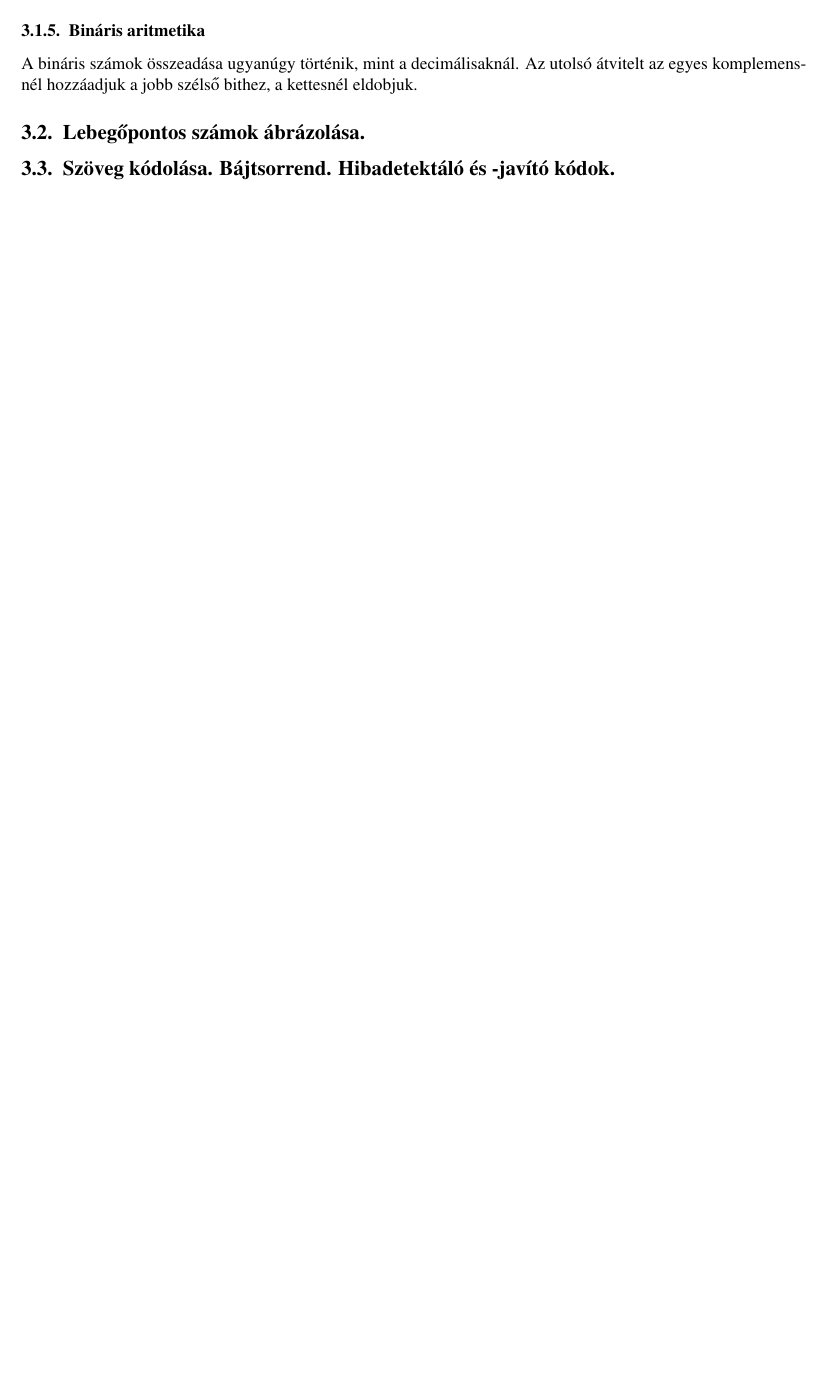
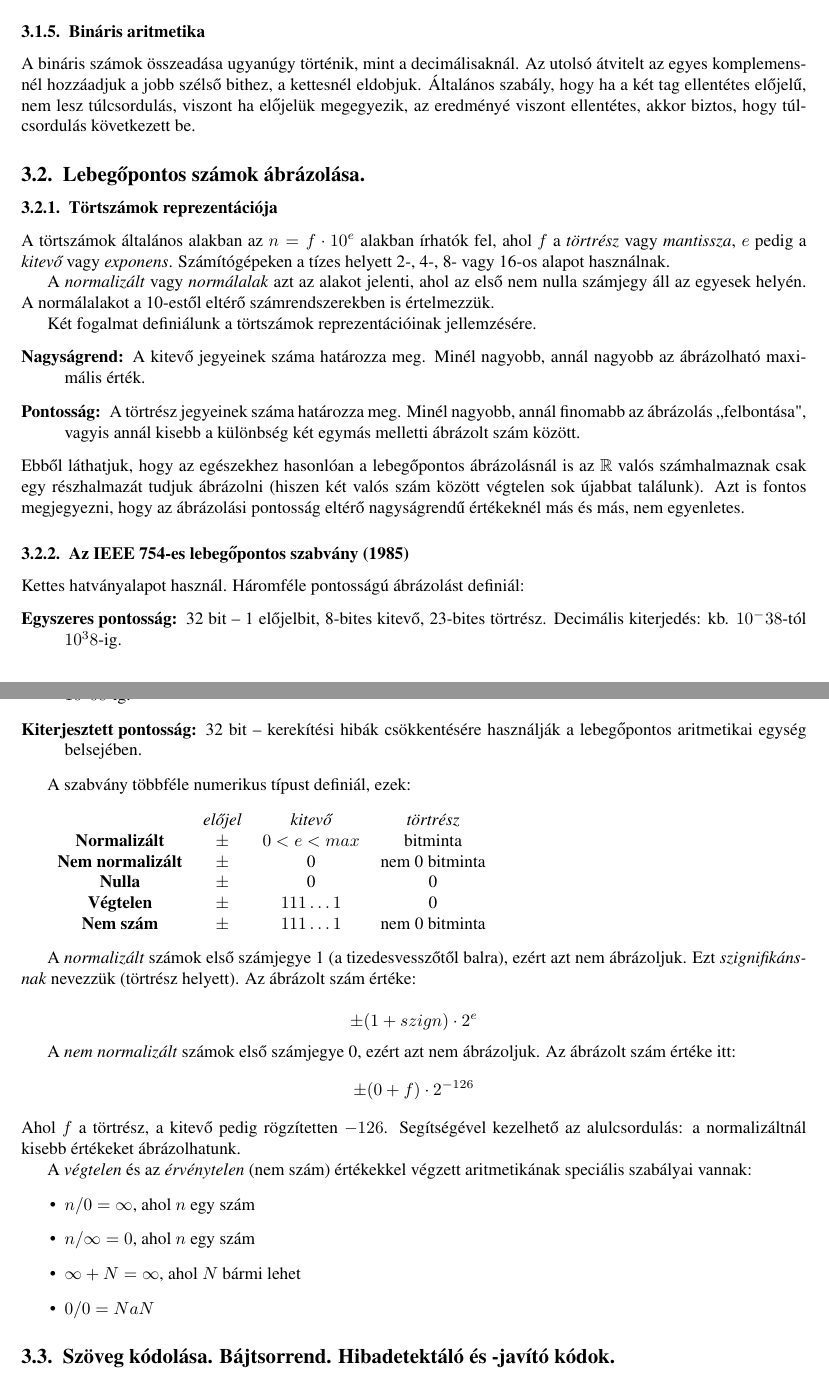
Before and after one commit to balazsbotond/szar_tetelek, a LaTeX document (szar_tetelek.tex): part of page 11 of 11 before the commit and two parts of pages 11 and 12 of 12 after it, the two joined at a grey line, cut so that both start at the same text, the shorter picture padded with empty space. Compiled offline with pdfLaTeX.

Commit message:
3.2. tetel

```diff
--- a/szar_tetelek.tex
+++ b/szar_tetelek.tex
@@ -7,8 +8,14 @@
 \usepackage{enumitem}
 \usepackage{graphicx}
 \usepackage{amsmath}
+\usepackage{amssymb}
+
+\newcommand{\itab}[1]{\hspace{0em}\rlap{#1}}
+\newcommand{\tab}[1]{\hspace{.2\textwidth}\rlap{#1}}
+
 \title{Számítógép-architektúrák -- kidolgozott tételsor}
 \author{Balázs Botond}
+
 \begin{document}
 \maketitle
 
@@ -359,9 +366,60 @@ A véges pontosságú számábrázolás új problémákhoz vezet: amikor a műve
 
 \subsubsection{Bináris aritmetika}
 
-A bináris számok összeadása ugyanúgy történik, mint a decimálisaknál. Az utolsó átvitelt az egyes komplemensnél hozzáadjuk a jobb szélső bithez, a kettesnél eldobjuk.
+A bináris számok összeadása ugyanúgy történik, mint a decimálisaknál. Az utolsó átvitelt az egyes komplemensnél hozzáadjuk a jobb szélső bithez, a kettesnél eldobjuk. Általános szabály, hogy ha a két tag ellentétes előjelű, nem lesz túlcsordulás, viszont ha előjelük megegyezik, az eredményé viszont ellentétes, akkor biztos, hogy túlcsordulás következett be.
 
 \subsection{Lebegőpontos számok ábrázolása.}
+
+\subsubsection{Törtszámok reprezentációja}
+
+A törtszámok általános alakban az $n=f \cdot 10^e$ alakban írhatók fel, ahol $f$ a \emph{törtrész} vagy \emph{mantissza}, $e$ pedig a \emph{kitevő} vagy \emph{exponens}. Számítógépeken a tízes helyett 2-, 4-, 8- vagy 16-os alapot használnak.
+
+A \emph{normalizált} vagy \emph{normálalak} azt az alakot jelenti, ahol az első nem nulla számjegy áll az egyesek helyén. A normálalakot a 10-estől eltérő számrendszerekben is értelmezzük.
+
+Két fogalmat definiálunk a törtszámok reprezentációinak jellemzésére.
+\begin{description}
+	\item[Nagyságrend:] A kitevő jegyeinek száma határozza meg. Minél nagyobb, annál nagyobb az ábrázolható maximális érték.
+	\item[Pontosság:] A törtrész jegyeinek száma határozza meg. Minél nagyobb, annál finomabb az ábrázolás ``felbontása", vagyis annál kisebb a különbség két egymás melletti ábrázolt szám között.
+\end{description}
+Ebből láthatjuk, hogy az egészekhez hasonlóan a lebegőpontos ábrázolásnál is az $\mathbb{R}$ valós számhalmaznak csak egy részhalmazát tudjuk ábrázolni (hiszen két valós szám között végtelen sok újabbat találunk). Azt is fontos megjegyezni, hogy az ábrázolási pontosság eltérő nagyságrendű értékeknél más és más, nem egyenletes.
+
+\subsubsection{Az IEEE 754-es lebegőpontos szabvány (1985)}
+
+Kettes hatványalapot használ. Háromféle pontosságú ábrázolást definiál:
+\begin{description}
+	\item[Egyszeres pontosság:] 32 bit -- 1 előjelbit, 8-bites kitevő, 23-bites törtrész. Decimális kiterjedés: kb. $10^-38$-tól $10^38$-ig.
+	\item[Dupla pontosság:] 32 bit -- 1 előjelbit, 11-bites kitevő, 52-bites törtrész. Decimális kiterjedés: kb. $10^-308$-tól $10^308$-ig.
+	\item[Kiterjesztett pontosság:] 32 bit -- kerekítési hibák csökkentésére használják a lebegőpontos aritmetikai egység belsejében.
+\end{description}
+
+A szabvány többféle numerikus típust definiál, ezek:
+
+\vspace{3mm}
+\begin{tabular}{c c c c}
+	& \emph{előjel} & \emph{kitevő} & \emph{törtrész}\\
+	\textbf{Normalizált} & $\pm$ & $0<e<max$ & bitminta\\
+	\textbf{Nem normalizált} & $\pm$ & 0 & nem 0 bitminta\\
+	\textbf{Nulla} & $\pm$ & 0 & 0\\
+	\textbf{Végtelen} & $\pm$ & $111\dots1$ & 0\\
+	\textbf{Nem szám} & $\pm$ & $111\dots1$ & nem 0 bitminta\\
+\end{tabular}
+\vspace{3mm}
+
+A \emph{normalizált} számok első számjegye 1 (a tizedesvesszőtől balra), ezért azt nem ábrázoljuk. Ezt \emph{szignifikánsnak} nevezzük (törtrész helyett). Az ábrázolt szám értéke:
+
+$$\pm (1 + szign) \cdot 2^{e}$$
+
+A \emph{nem normalizált} számok első számjegye 0, ezért azt nem ábrázoljuk. Az ábrázolt szám értéke itt:
+$$\pm (0 + f) \cdot 2^{-126}$$
+Ahol $f$ a törtrész, a kitevő pedig rögzítetten $-126$. Segítségével kezelhető az alulcsordulás: a normalizáltnál kisebb értékeket ábrázolhatunk.
+
+A \emph{végtelen} és az \emph{érvénytelen} (nem szám) értékekkel végzett aritmetikának speciális szabályai vannak:
+\begin{itemize}
+	\item $n/0=\infty$, ahol $n$ egy szám
+	\item $n/\infty=0$, ahol $n$ egy szám
+	\item $\infty + N=\infty$, ahol $N$ bármi lehet
+	\item $0/0=NaN$
+\end{itemize}
 
 \subsection{Szöveg kódolása. Bájtsorrend. Hibadetektáló és -javító kódok.}
 
```
Also changed, not shown: szar_tetelek.tex (1 more changed lines).
